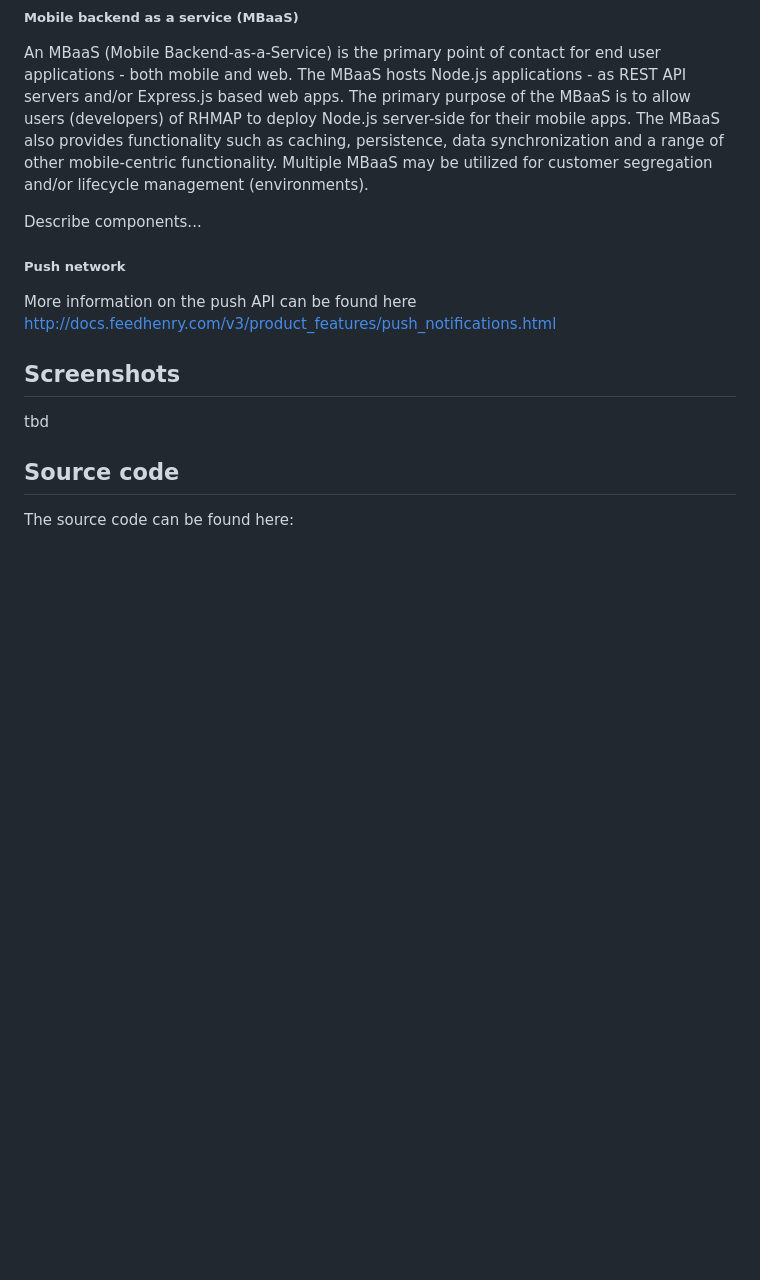
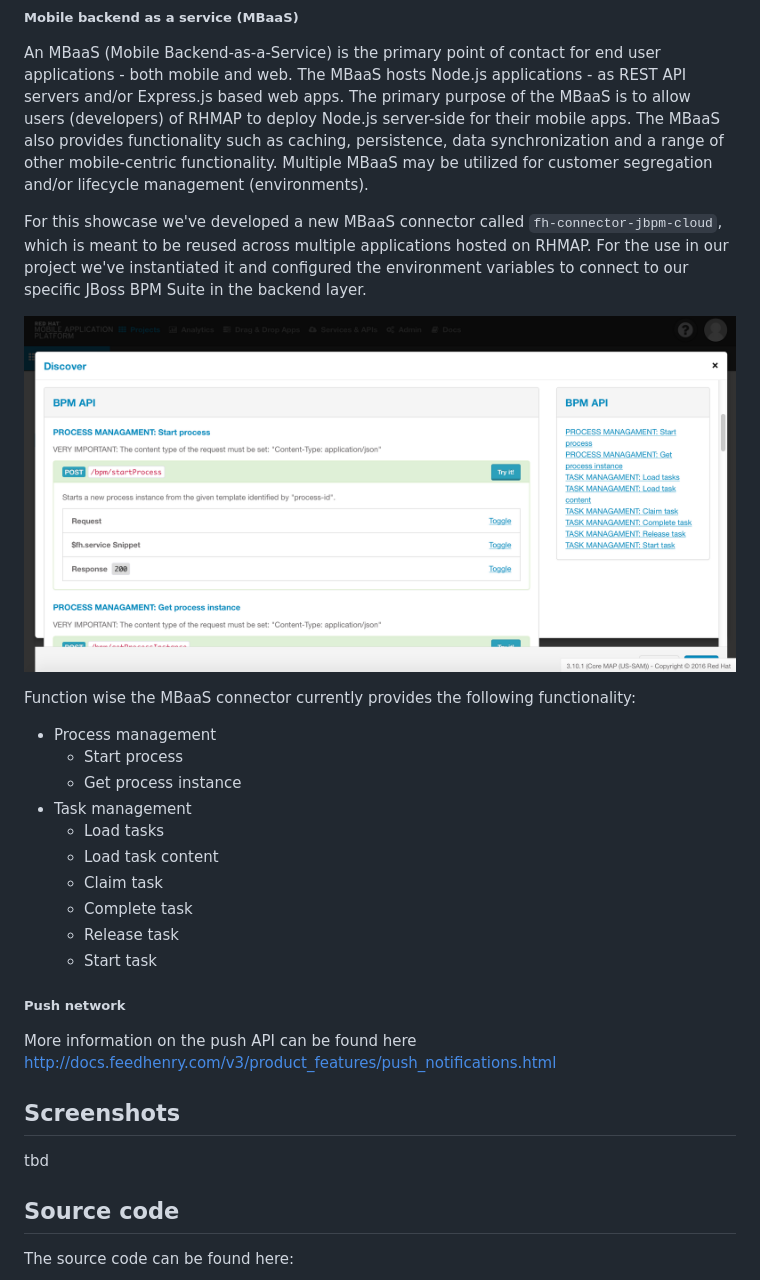
Before and after one commit to sebastianfaulhaber/mobile-demo, a Markdown page: rhmap-mobile-bpm-showcase/README.md, the part around one of its changes. Drawn GitHub-style; pictures changed too: rhmap-mobile-bpm-showcase/doc/04_arc_overview_cloud_layer_rhmap_mbaas.png (added); blank space fills up the shorter version.

```diff
--- a/rhmap-mobile-bpm-showcase/README.md
+++ b/rhmap-mobile-bpm-showcase/README.md
@@ -43,7 +49,23 @@ tbd
 ##### Mobile backend as a service (MBaaS)
 An MBaaS (Mobile Backend-as-a-Service) is the primary point of contact for end user applications - both mobile and web. The MBaaS hosts Node.js applications - as REST API servers and/or Express.js based web apps. The primary purpose of the MBaaS is to allow users (developers) of RHMAP to deploy Node.js server-side for their mobile apps. The MBaaS also provides functionality such as caching, persistence, data synchronization and a range of other mobile-centric functionality. Multiple MBaaS may be utilized for customer segregation and/or lifecycle management (environments).
 
-Describe components...
+For this showcase we've developed a new MBaaS connector called `fh-connector-jbpm-cloud`, which is meant to be reused across multiple applications hosted on RHMAP. For the use in our project we've instantiated it and configured the environment variables to connect to our specific JBoss BPM Suite in the backend layer.
+
+![RHMAP MBaaS BPM connector](./doc/04_arc_overview_cloud_layer_rhmap_mbaas.png)
+
+Function wise the MBaaS connector currently provides the following functionality:
+
+* Process management
+  * Start process
+  * Get process instance
+* Task management
+  * Load tasks
+  * Load task content
+  * Claim task
+  * Complete task
+  * Release task
+  * Start task
+
 
 
 ##### Push network
@@ -52,7 +74,6 @@ More information on the push API can be found here [http://docs.feedhenry.com/v3
 Screenshots
 ------------------
 tbd
-
 
 Source code
 -----------
```
Also changed, not shown: other parts of rhmap-mobile-bpm-showcase/README.md (+11 -5 lines), rhmap-mobile-bpm-showcase/doc/02_arc_overview_component_model.png, rhmap-mobile-bpm-showcase/doc/03_arc_overview_cloud_layer_rhmap.png (added), 1 other file.
